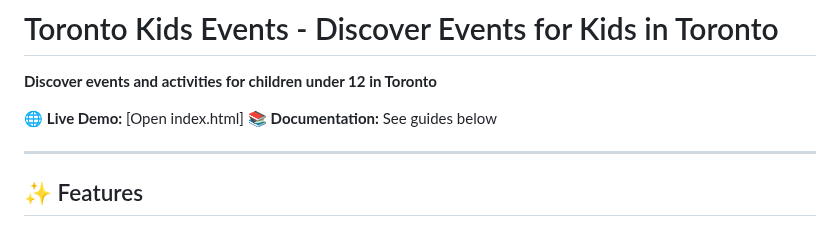
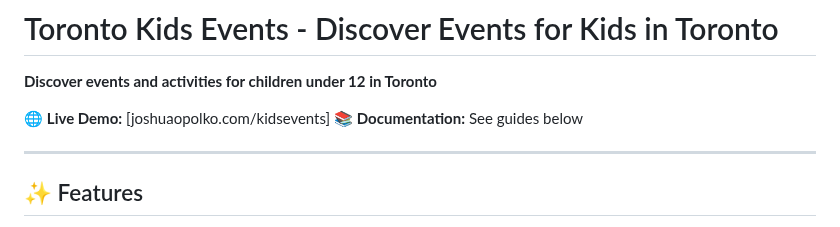
Before and after one commit to jopolko/kidsevents, a Markdown page: README.md, the part around the change. Rendered like a GitHub page.

Commit message:
Update live demo link in README.md

```diff
--- a/README.md
+++ b/README.md
@@ -2,7 +2,7 @@
 
 **Discover events and activities for children under 12 in Toronto**
 
-🌐 **Live Demo:** [Open index.html]
+🌐 **Live Demo:** [joshuaopolko.com/kidsevents]
 📚 **Documentation:** See guides below
 
 ---
```
